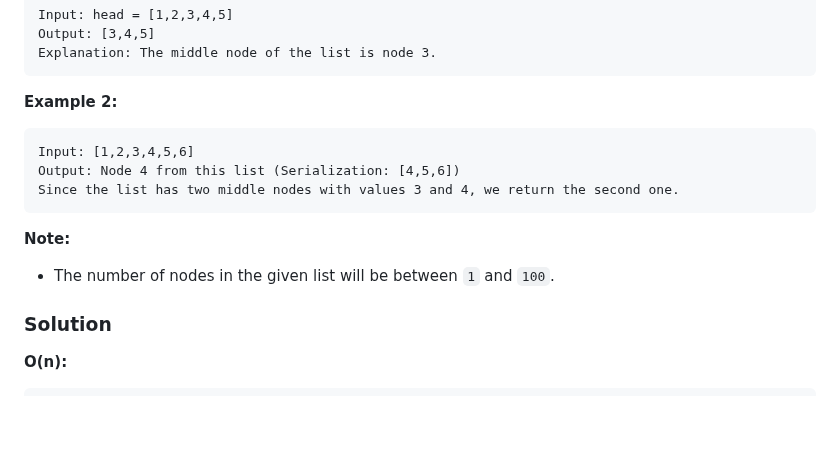
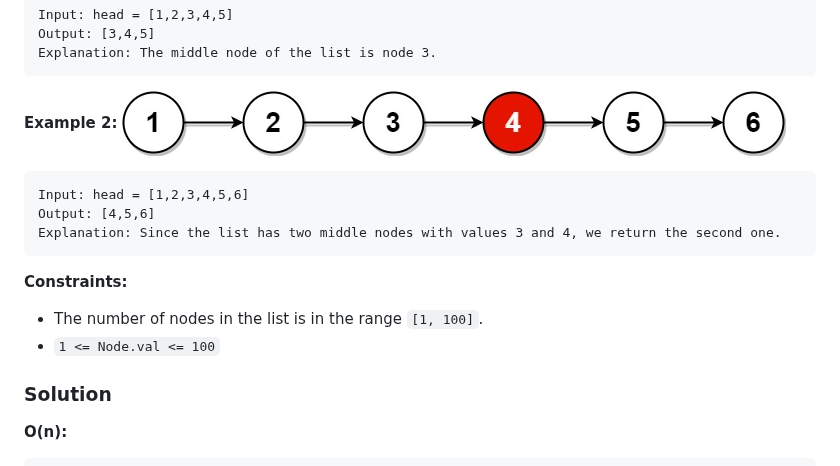
Before and after one commit to hsuanchih/SwiftyLeetCode, a Markdown page: solutions/0876-Middle of the Linked List.md, the part around the change. Drawn GitHub-style; pictures changed too: images/question_876-1.jpg (added); blank space fills up the shorter version.

Commit message:
876. Middle of the Linked List

````diff
--- a/solutions/0876-Middle of the Linked List.md
+++ b/solutions/0876-Middle of the Linked List.md
@@ -13,14 +13,16 @@ Output: [3,4,5]
 Explanation: The middle node of the list is node 3.
 ```
 __Example 2:__
+![question_876-1.jpg](../images/question_876-1.jpg)
 ```
-Input: [1,2,3,4,5,6]
-Output: Node 4 from this list (Serialization: [4,5,6])
-Since the list has two middle nodes with values 3 and 4, we return the second one.
+Input: head = [1,2,3,4,5,6]
+Output: [4,5,6]
+Explanation: Since the list has two middle nodes with values 3 and 4, we return the second one.
 ```
 
-__Note:__
-* The number of nodes in the given list will be between `1` and `100`.
+__Constraints:__
+* The number of nodes in the list is in the range `[1, 100]`.
+* `1 <= Node.val <= 100`
 
 ### Solution
 __O(n):__
````
